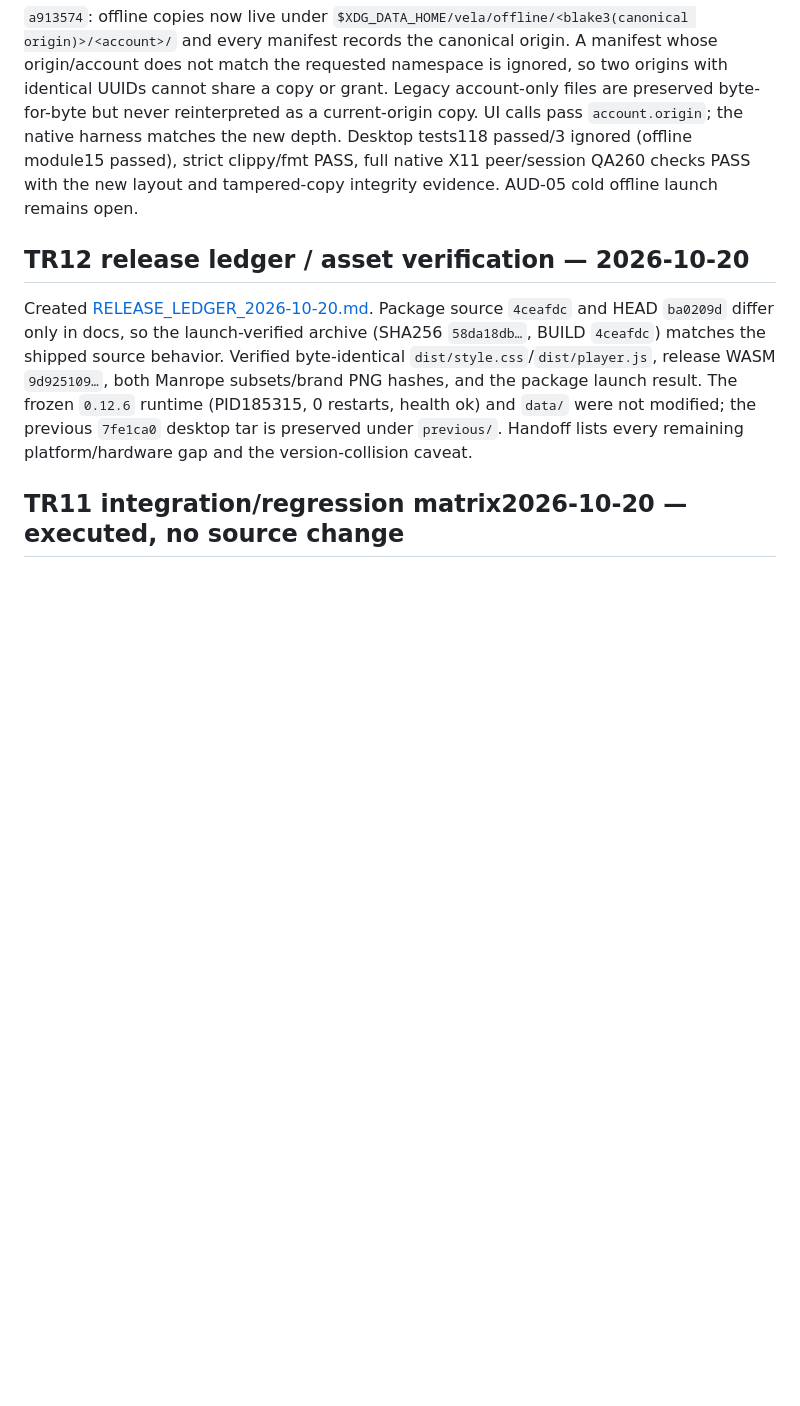
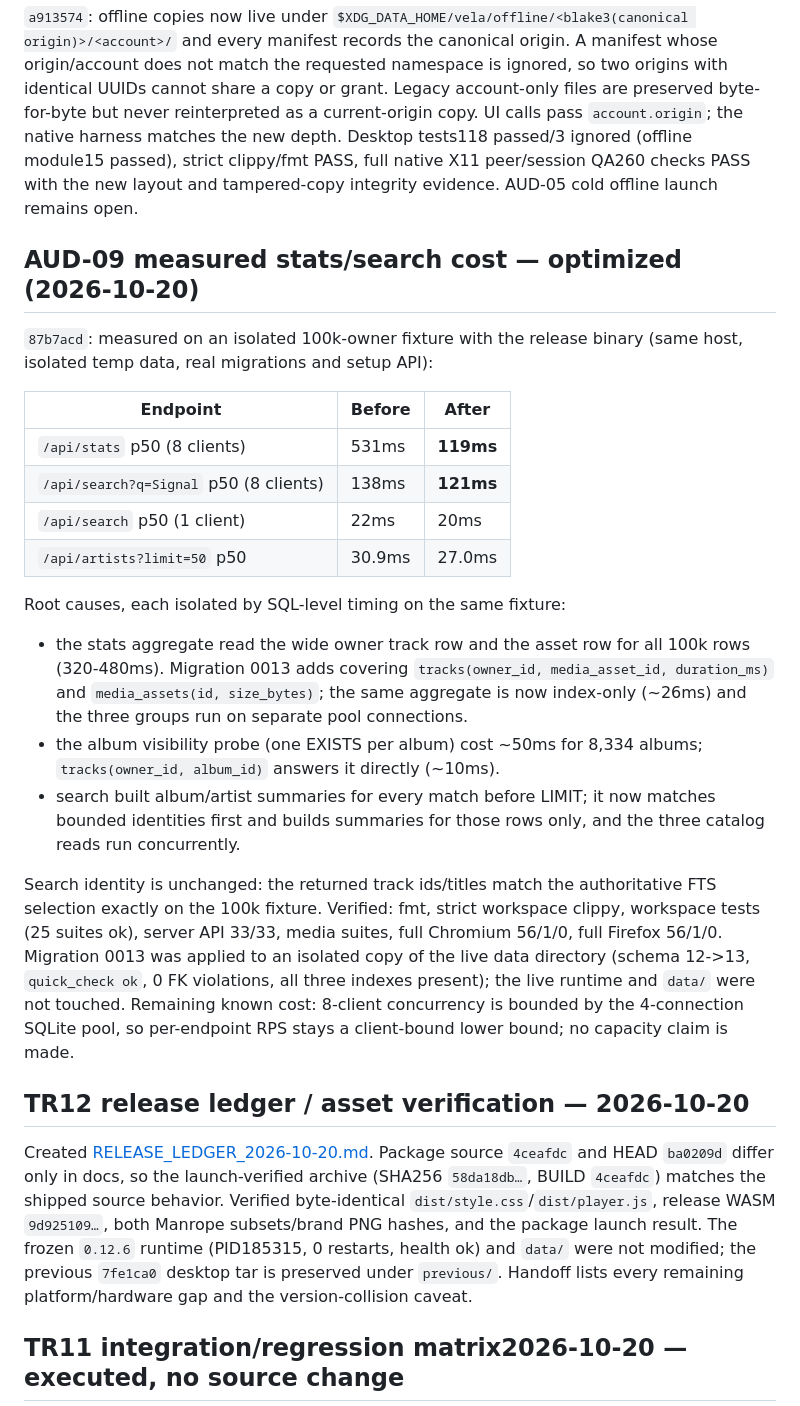
Before and after one commit to Fynth/vela, a Markdown page: docs/PROGRESS.md, the part around the change. Rendered like a GitHub page; blank space fills up the shorter version.

Commit message:
docs: record AUD-09 measured performance results

```diff
--- a/docs/PROGRESS.md
+++ b/docs/PROGRESS.md
@@ -38,6 +38,40 @@ harness matches the new depth. Desktop tests118 passed/3 ignored (offline module
 passed), strict clippy/fmt PASS, full native X11 peer/session QA260 checks PASS with
 the new layout and tampered-copy integrity evidence. AUD-05 cold offline launch
 remains open.
+
+## AUD-09 measured stats/search cost — optimized (2026-10-20)
+
+`87b7acd`: measured on an isolated 100k-owner fixture with the release binary
+(same host, isolated temp data, real migrations and setup API):
+
+| Endpoint | Before | After |
+| --- | --- | --- |
+| `/api/stats` p50 (8 clients) | 531ms | **119ms** |
+| `/api/search?q=Signal` p50 (8 clients) | 138ms | **121ms** |
+| `/api/search` p50 (1 client) | 22ms | 20ms |
+| `/api/artists?limit=50` p50 | 30.9ms | 27.0ms |
+
+Root causes, each isolated by SQL-level timing on the same fixture:
+- the stats aggregate read the wide owner track row and the asset row for all
+  100k rows (320-480ms). Migration 0013 adds covering
+  `tracks(owner_id, media_asset_id, duration_ms)` and `media_assets(id, size_bytes)`;
+  the same aggregate is now index-only (~26ms) and the three groups run on
+  separate pool connections.
+- the album visibility probe (one EXISTS per album) cost ~50ms for 8,334 albums;
+  `tracks(owner_id, album_id)` answers it directly (~10ms).
+- search built album/artist summaries for every match before LIMIT; it now
+  matches bounded identities first and builds summaries for those rows only,
+  and the three catalog reads run concurrently.
+
+Search identity is unchanged: the returned track ids/titles match the
+authoritative FTS selection exactly on the 100k fixture. Verified: fmt, strict
+workspace clippy, workspace tests (25 suites ok), server API 33/33, media suites,
+full Chromium 56/1/0, full Firefox 56/1/0. Migration 0013 was applied to an
+isolated copy of the live data directory (schema 12->13, `quick_check ok`, 0 FK
+violations, all three indexes present); the live runtime and `data/` were not
+touched. Remaining known cost: 8-client concurrency is bounded by the 4-connection
+SQLite pool, so per-endpoint RPS stays a client-bound lower bound; no capacity
+claim is made.
 
 ## TR12 release ledger / asset verification — 2026-10-20
 
```
Also changed, not shown: docs/CURRENT_STATE.md (+1 -2 lines), docs/QA_EVIDENCE.md (+6 -0 lines).
